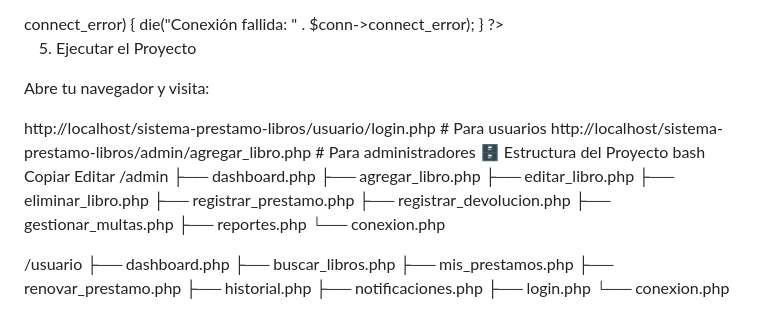
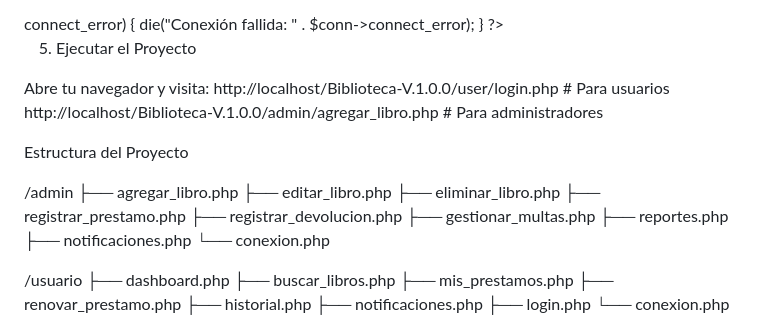
Before and after one commit to Ed-HV/Biblioteca-V.1.0.0, a Markdown page: README.md, the part around the change printed below. GitHub-like rendering.

Commit message:
feat: README.md

```diff
--- a/README.md
+++ b/README.md
@@ -70,15 +70,13 @@ if ($conn->connect_error) {
 5. Ejecutar el Proyecto
 
 Abre tu navegador y visita:
+http://localhost/Biblioteca-V.1.0.0/user/login.php  # Para usuarios
+http://localhost/Biblioteca-V.1.0.0/admin/agregar_libro.php  # Para administradores
 
-http://localhost/sistema-prestamo-libros/usuario/login.php  # Para usuarios
-http://localhost/sistema-prestamo-libros/admin/agregar_libro.php  # Para administradores
-🗄️ Estructura del Proyecto
-bash
-Copiar
-Editar
+
+Estructura del Proyecto
+
 /admin
-  ├── dashboard.php
   ├── agregar_libro.php
   ├── editar_libro.php
   ├── eliminar_libro.php
@@ -86,7 +84,9 @@ Editar
   ├── registrar_devolucion.php
   ├── gestionar_multas.php
   ├── reportes.php
+  ├── notificaciones.php
   └── conexion.php
+
 
 /usuario
   ├── dashboard.php
```
Also changed, not shown: other parts of README.md (+1 -1 lines).
